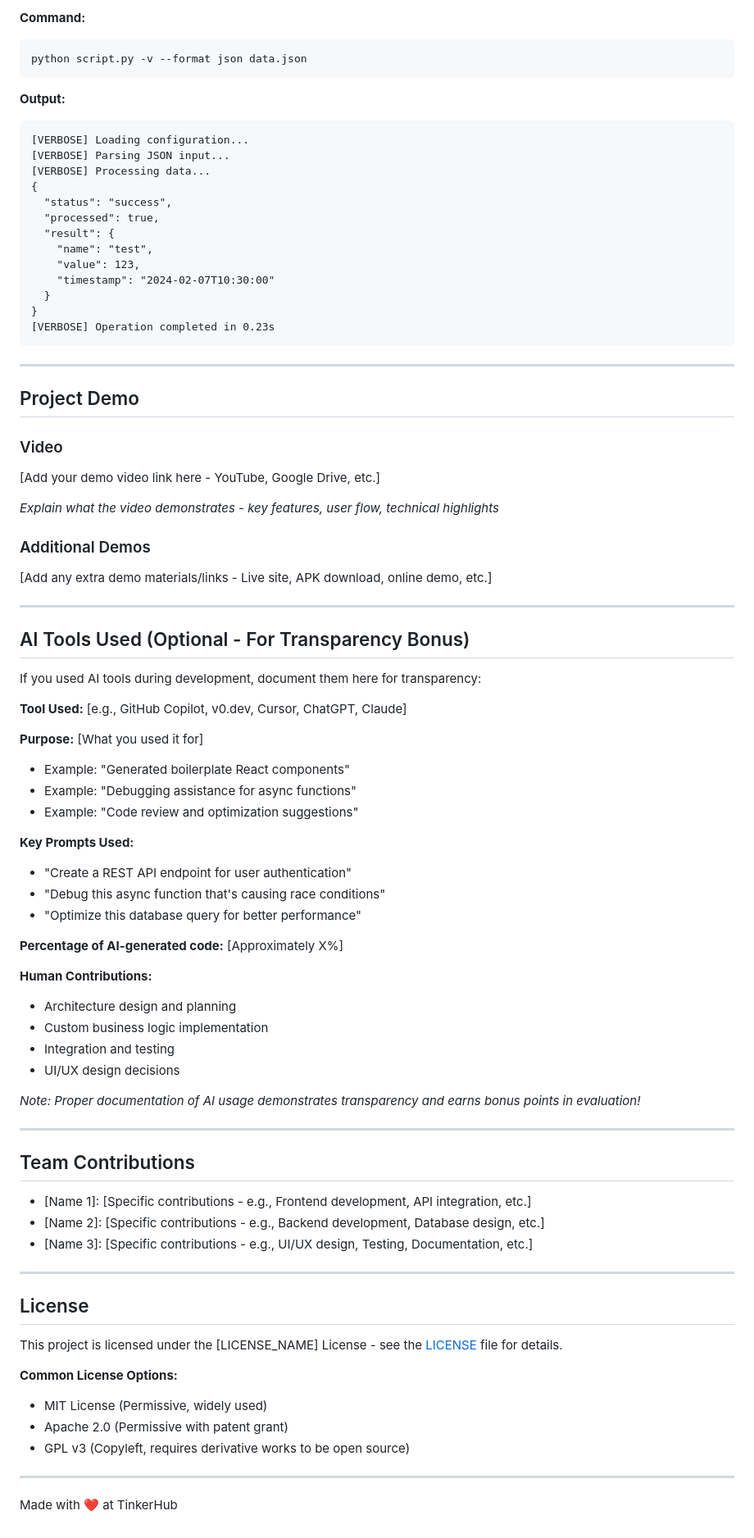
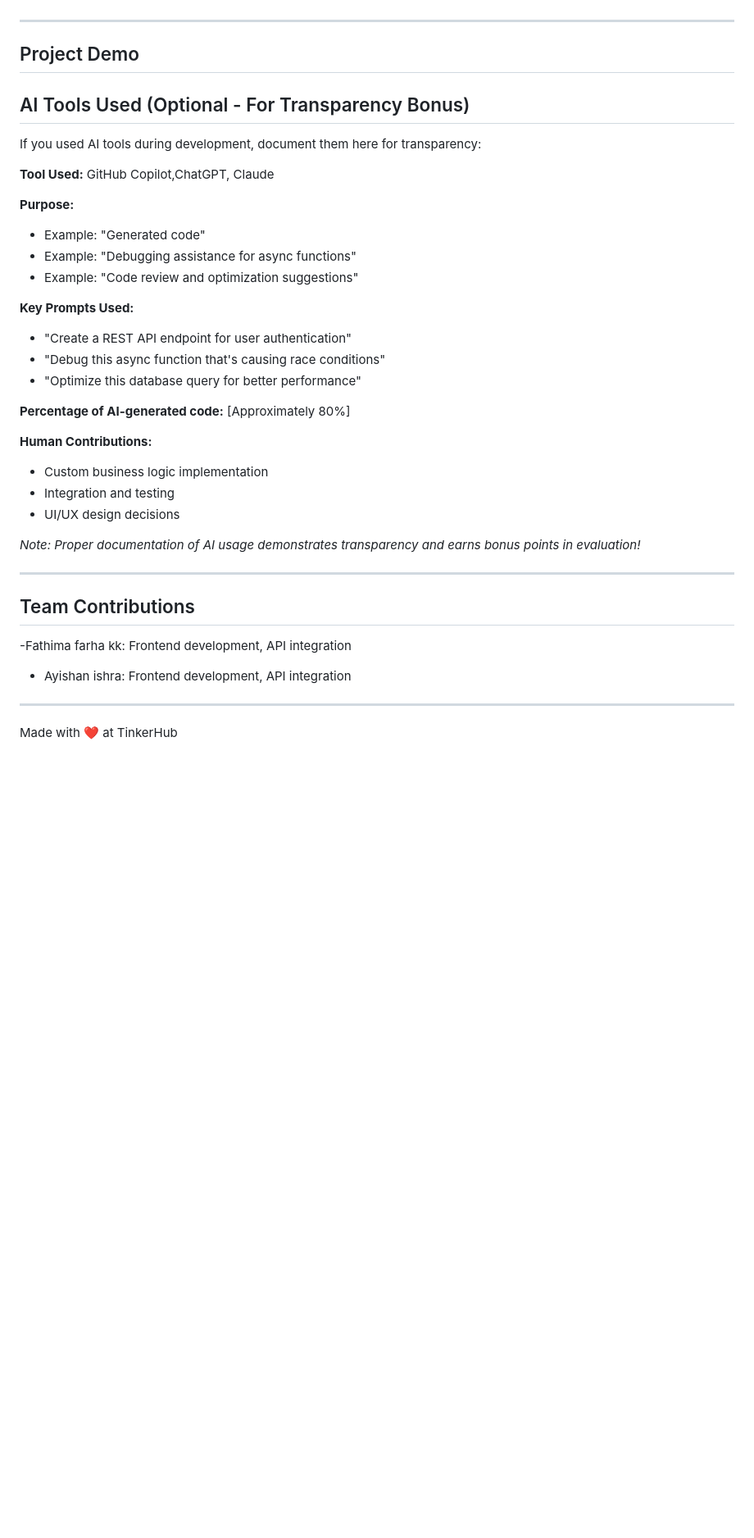
Before and after one commit to fathimafarhakk/NyxTech, a Markdown page: README.md, the part around one of its changes. Shown at 82% size. Rendered like a GitHub page; blank space fills up the shorter version.

````diff
--- a/README.md
+++ b/README.md
@@ -232,47 +79,17 @@ Output saved to: output.txt
-**Command:**
-```bash
-python script.py -v --format json data.json
-```
-
-**Output:**
-```
-[VERBOSE] Loading configuration...
-[VERBOSE] Parsing JSON input...
-[VERBOSE] Processing data...
-{
-  "status": "success",
-  "processed": true,
-  "result": {
-    "name": "test",
-    "value": 123,
-    "timestamp": "2024-02-07T10:30:00"
-  }
-}
-[VERBOSE] Operation completed in 0.23s
-```
-
 ---
 
 ## Project Demo
 
-### Video
-[Add your demo video link here - YouTube, Google Drive, etc.]
 
-*Explain what the video demonstrates - key features, user flow, technical highlights*
-
-### Additional Demos
-[Add any extra demo materials/links - Live site, APK download, online demo, etc.]
-
----
 
 ## AI Tools Used (Optional - For Transparency Bonus)
 
 If you used AI tools during development, document them here for transparency:
 
-**Tool Used:** [e.g., GitHub Copilot, v0.dev, Cursor, ChatGPT, Claude]
+**Tool Used:**  GitHub Copilot,ChatGPT, Claude
 
-**Purpose:** [What you used it for]
-- Example: "Generated boilerplate React components"
+**Purpose:**
+- Example: "Generated code"
 - Example: "Debugging assistance for async functions"
 - Example: "Code review and optimization suggestions"
 
@@ -281,10 +98,9 @@ If you used AI tools during development, document them here for transparency:
 - "Debug this async function that's causing race conditions"
 - "Optimize this database query for better performance"
 
-**Percentage of AI-generated code:** [Approximately X%]
+**Percentage of AI-generated code:** [Approximately 80%]
 
 **Human Contributions:**
-- Architecture design and planning
 - Custom business logic implementation
 - Integration and testing
 - UI/UX design decisions
@@ -294,22 +110,10 @@ If you used AI tools during development, document them here for transparency:
 ---
 
 ## Team Contributions
-
-- [Name 1]: [Specific contributions - e.g., Frontend development, API integration, etc.]
-- [Name 2]: [Specific contributions - e.g., Backend development, Database design, etc.]
-- [Name 3]: [Specific contributions - e.g., UI/UX design, Testing, Documentation, etc.]
+-Fathima farha kk:  Frontend development, API integration
+- Ayishan ishra:  Frontend development, API integration
 
 ---
 
-## License
-
-This project is licensed under the [LICENSE_NAME] License - see the [LICENSE](LICENSE) file for details.
-
-**Common License Options:**
-- MIT License (Permissive, widely used)
-- Apache 2.0 (Permissive with patent grant)
-- GPL v3 (Copyleft, requires derivative works to be open source)
-
----
 
 Made with ❤️ at TinkerHub
````
Also changed, not shown: other parts of README.md (+1 -154 lines).
